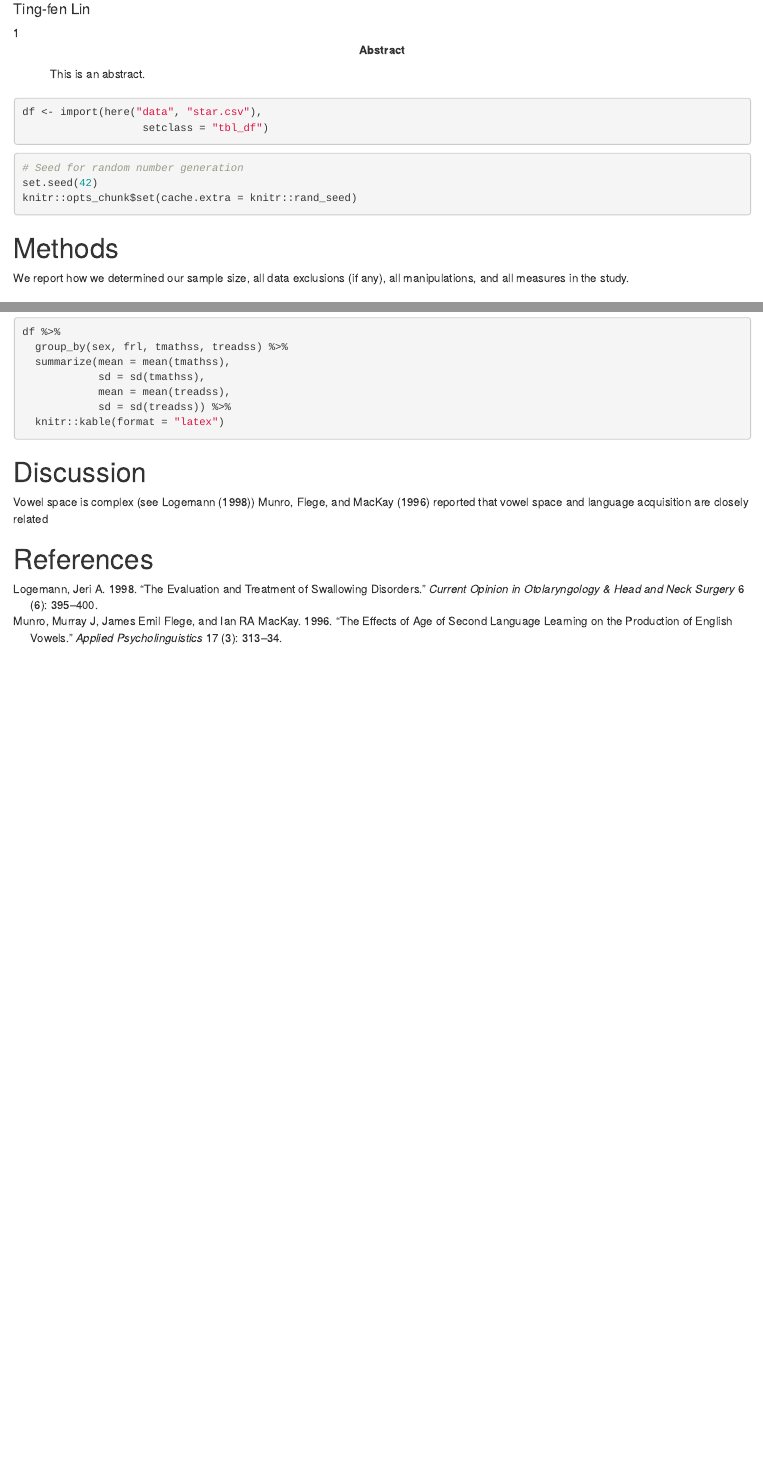
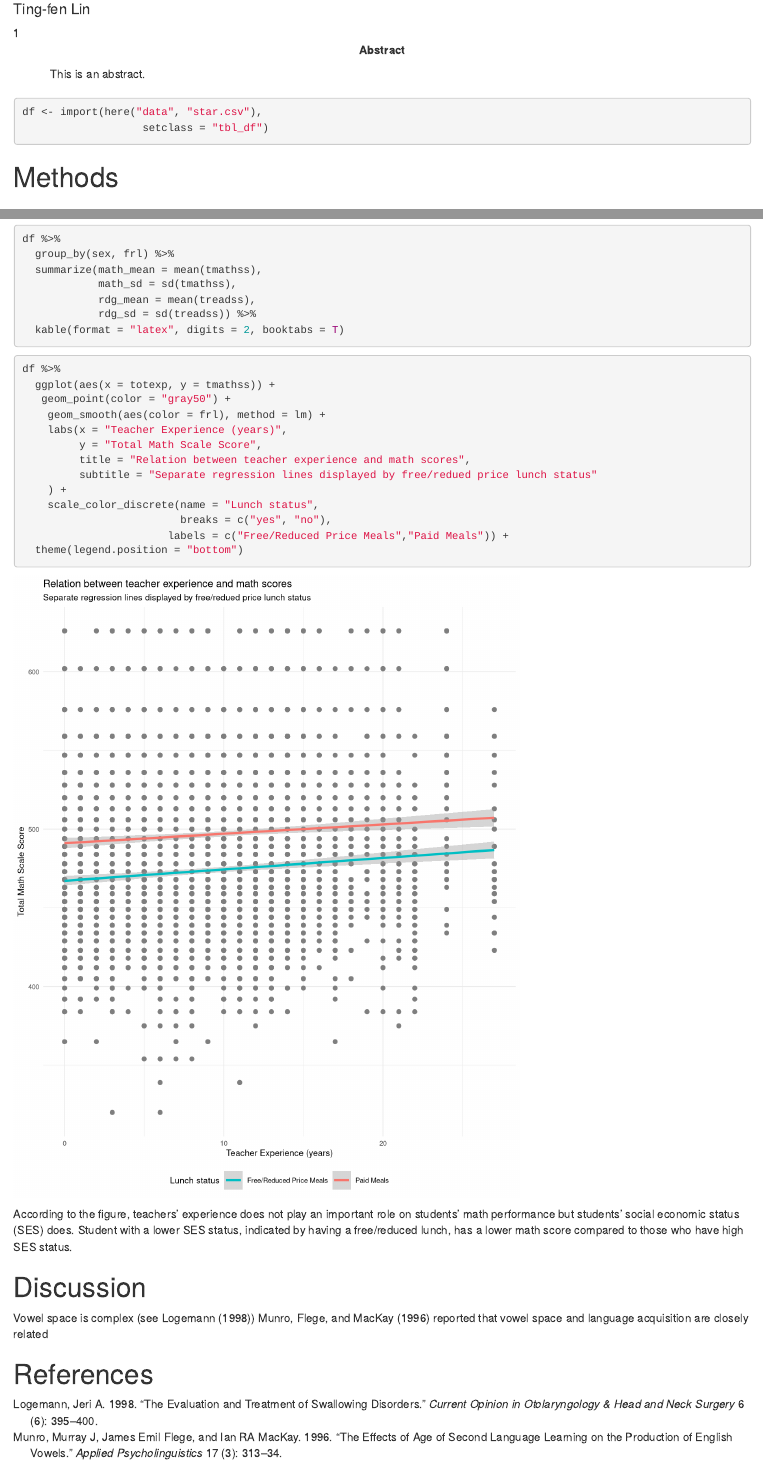
Before and after one commit to teresashchen/w5-lab, an R Markdown document (Test.Rmd): the page in a window 1100 px wide, from 280 px down, and a second part further down, joined at a grey line. Rendered offline with R 4.5, knitr and Pandoc, with nearby package versions.

Commit message:
Commit 5 + fix table +  change some info

````diff
--- a/Test.Rmd
+++ b/Test.Rmd
@@ -1,6 +1,6 @@
 ---
-title             : "Vowel Space"
-shorttitle        : "SKY"
+title             : "Lab 8"
+shorttitle        : "This is the assigment of lab 8"
 
 author:
   - name          : "Teresa Chen"
@@ -28,9 +28,9 @@ affiliation:
 abstract: |
   This is an abstract.
 
-  <!-- https://tinyurl.com/ybremelq -->
 
-keywords          : "vowel, Mandarin"
+
+keywords          : "math, reading, free lunch"
 
 bibliography      : ["references.bib"]
 
@@ -68,16 +70,8 @@ df <- import(here("data", "star.csv"),
                    setclass = "tbl_df")
 ```
 
-```{r analysis-preferences}
-# Seed for random number generation
-set.seed(42)
-knitr::opts_chunk$set(cache.extra = knitr::rand_seed)
-```
-
-
 
 # Methods
-We report how we determined our sample size, all data exclusions (if any), all manipulations, and all measures in the study. <!-- 21-word solution (Simmons, Nelson & Simonsohn, 2012; retrieved from http://ssrn.com/abstract=2160588) -->
 
 ## Participants
 
@@ -86,6 +80,16 @@ We report how we determined our sample size, all data exclusions (if any), all m
 ## Procedure
 
 ## Data analysis
-We used `r cite_r("references.bib")` for all our analyses.
+
+# Results
+```{r commit 3, results='asis'}
+
+df %>%
+  group_by(sex, frl) %>%
+  summarize(math_mean = mean(tmathss),
+            math_sd = sd(tmathss),
+            rdg_mean = mean(treadss),
+            rdg_sd = sd(treadss)) %>%
+  kable(format = "latex", digits = 2, booktabs = T)
 
 
@@ -95,11 +98,20 @@ head(df)
+```{r figure}
 df %>%
-  group_by(sex, frl, tmathss, treadss) %>%
-  summarize(mean = mean(tmathss),
-            sd = sd(tmathss),
-            mean = mean(treadss),
-            sd = sd(treadss)) %>%
-  knitr::kable(format = "latex")
+  ggplot(aes(x = totexp, y = tmathss)) +
+   geom_point(color = "gray50") +
+    geom_smooth(aes(color = frl), method = lm) +
+    labs(x = "Teacher Experience (years)",
+         y = "Total Math Scale Score",
+         title = "Relation between teacher experience and math scores",
+         subtitle = "Separate regression lines displayed by free/redued price lunch status"
+    ) +
+    scale_color_discrete(name = "Lunch status",
+                         breaks = c("yes", "no"),
+                       labels = c("Free/Reduced Price Meals","Paid Meals")) +
+  theme(legend.position = "bottom")
+
 ```
+According to the figure, teachers' experience does not play an important role on students' math performance but students' social economic status (SES) does. Student with a lower SES status, indicated by having a free/reduced lunch, has a lower math score compared to those who have high SES status.
 
 # Discussion
 Vowel space is complex (see @logemann1998evaluation)
````
Also changed, not shown: Test.pdf, Test.tex, Test_files/figure-latex/figure-1.pdf (added), Test_files/figure-latex/figure-1.png (added), Test.Rmd (7 more changed lines), 2 other files.
